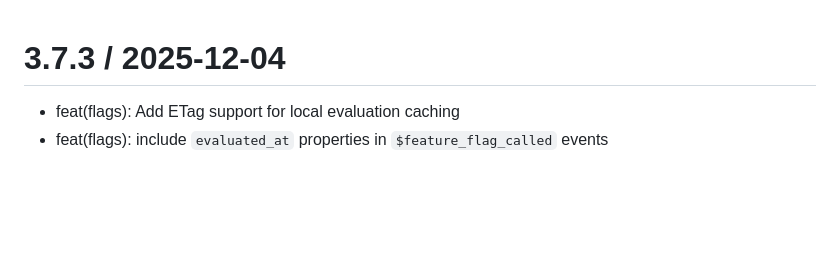
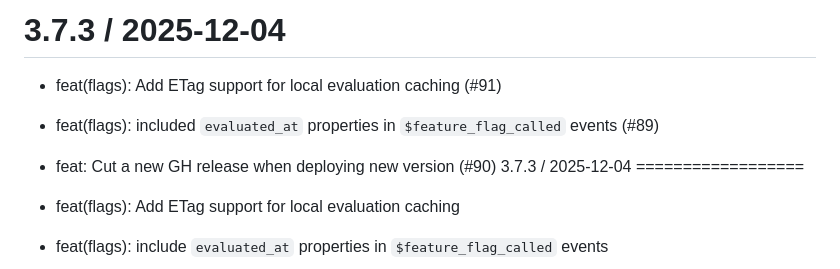
Before and after one commit to PostHog/posthog-php, a Markdown page: History.md, the part around the change. GitHub-like rendering; blank space fills up the shorter version.

Commit message:
Release 3.7.3

```diff
--- a/History.md
+++ b/History.md
@@ -1,3 +1,10 @@
+
+3.7.3 / 2025-12-04
+==================
+
+  * feat(flags): Add ETag support for local evaluation caching (#91)
+  * feat(flags): included `evaluated_at` properties in `$feature_flag_called` events (#89)
+  * feat: Cut a new GH release when deploying new version (#90)
 3.7.3 / 2025-12-04
 ==================
 
```
